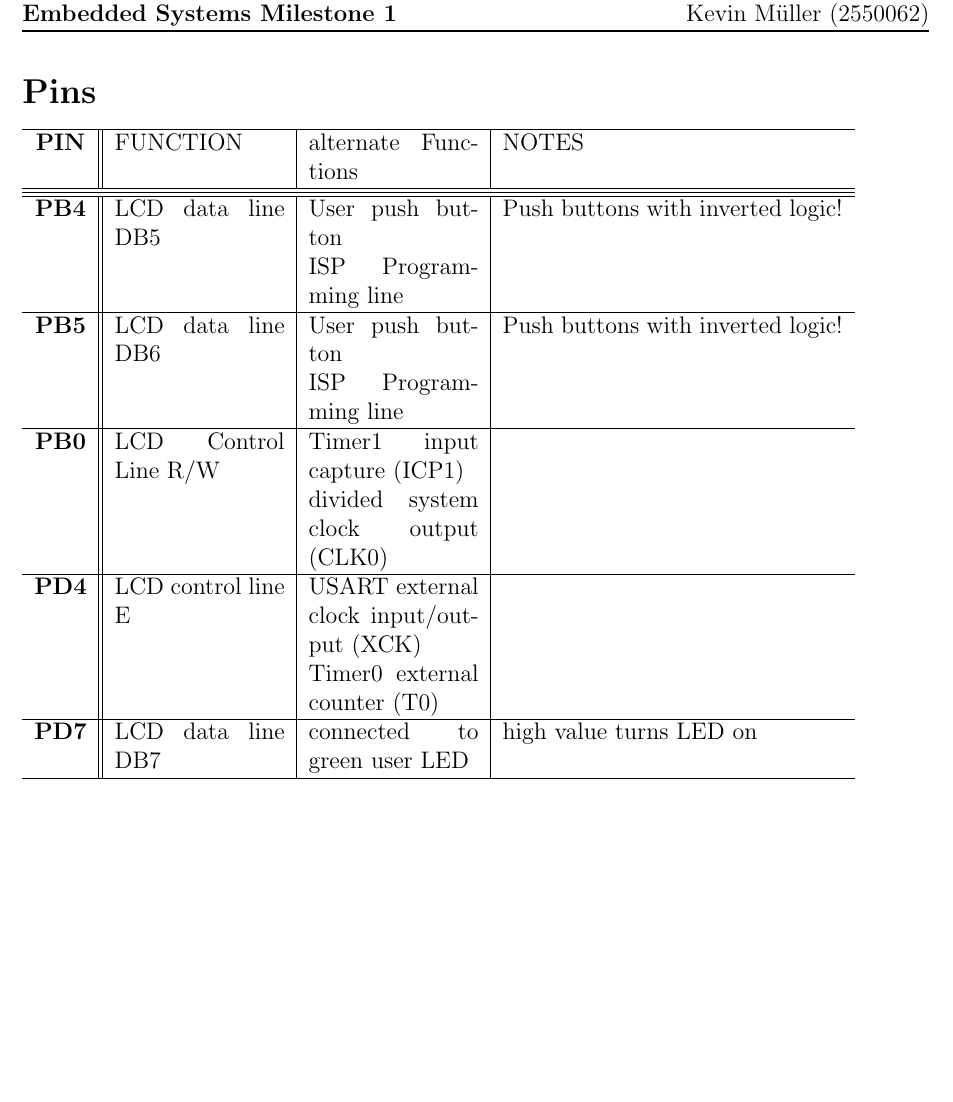
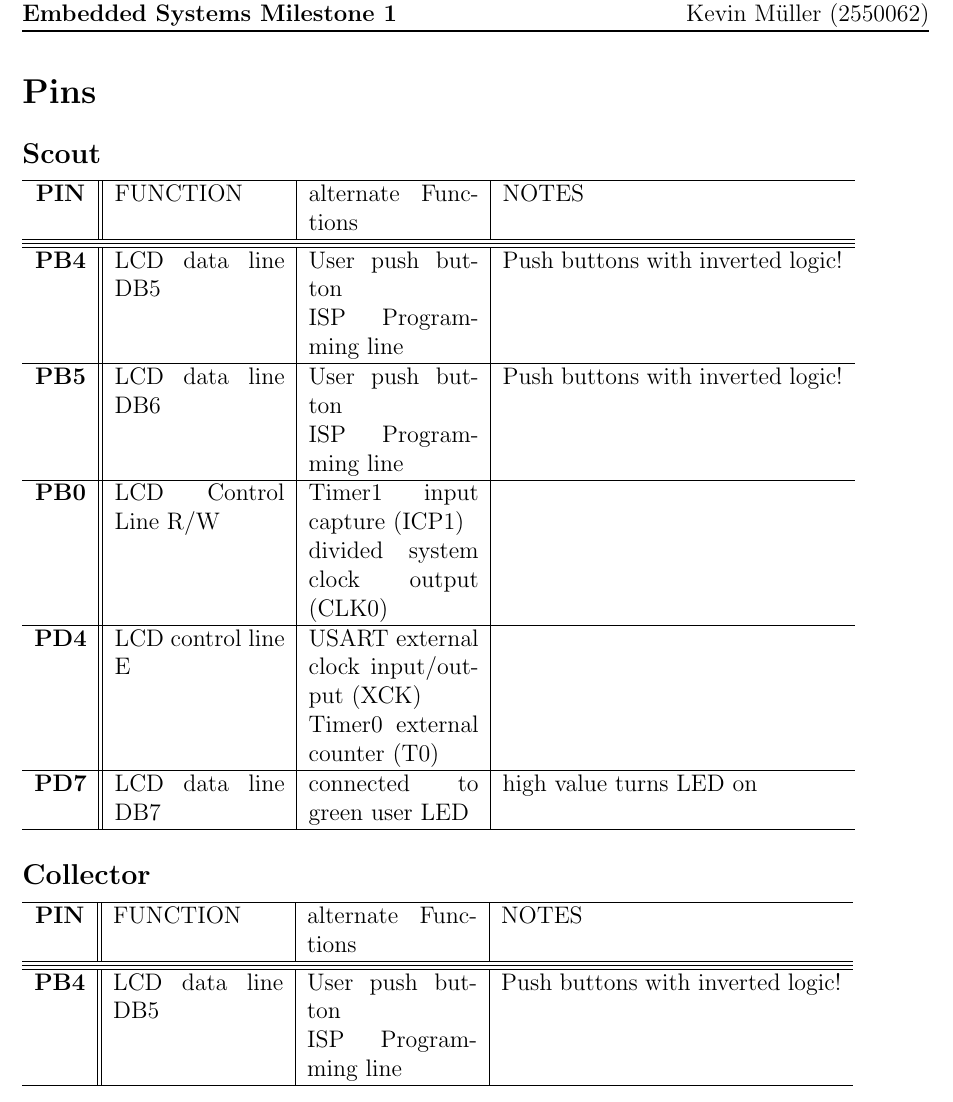
Before and after one commit to schaefer-dev/embeddedSystems, a LaTeX document (milestone1/tex/milestone1.tex): part of the page, cut so that both start at the same text, the shorter picture padded with empty space. Compiled offline with pdfLaTeX.

Commit message:
preset table for collector

```diff
--- a/milestone1/tex/milestone1.tex
+++ b/milestone1/tex/milestone1.tex
@@ -47,6 +47,8 @@
 
 \section*{Pins}
 
+\subsection*{Scout}
+
 \begin{tabular}{c || p{30mm} | p{30mm} | p{60mm}}
   \hline
   \textbf{PIN} & FUNCTION & alternate Functions & NOTES\\
@@ -66,8 +68,17 @@
 
 \end{tabular}
 
-\begin{itemize}
-\end{itemize}
+
+\subsection*{Collector}
+\begin{tabular}{c || p{30mm} | p{30mm} | p{60mm}}
+  \hline
+  \textbf{PIN} & FUNCTION & alternate Functions & NOTES\\
+  \hline
+  \hline
+  \hline
+  \textbf{PB4} & LCD data line DB5 & User push button\newline ISP Programming line & Push buttons with inverted logic!\\
+  \hline
+\end{tabular}
 
 
 \end{document}
```
